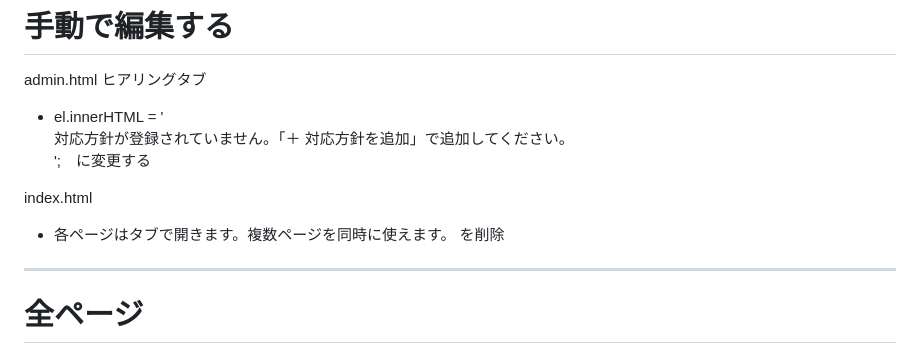
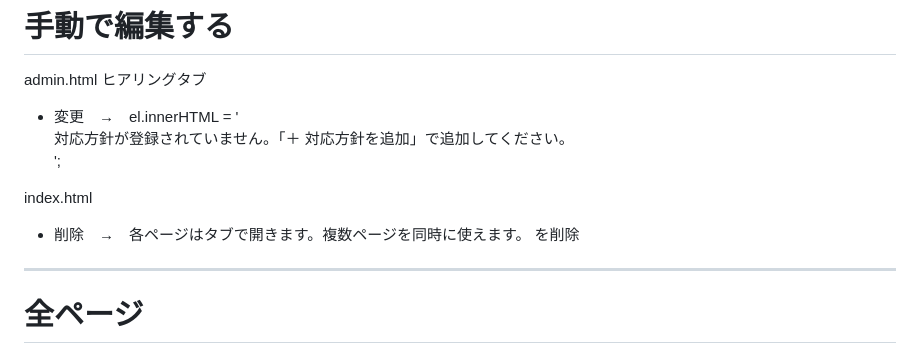
Before and after one commit to 887487/-, a Markdown page: README.md, the part around the change. GitHub-like rendering.

```diff
--- a/README.md
+++ b/README.md
@@ -31,10 +31,10 @@
 
 # 手動で編集する
 admin.html ヒアリングタブ
-* el.innerHTML = '<div style="font-size:12px;color:var(--text3);padding:12px;background:var(--surface);border:1px dashed var(--border);border-radius:8px;text-align:center;">対応方針が登録されていません。「＋ 対応方針を追加」で追加してください。</div>';　に変更する
+* 変更　→　el.innerHTML = '<div style="font-size:12px;color:var(--text3);padding:12px;background:var(--surface);border:1px dashed var(--border);border-radius:8px;text-align:center;">対応方針が登録されていません。「＋ 対応方針を追加」で追加してください。</div>';
 
 index.html
-* <footer class="home-footer">各ページはタブで開きます。複数ページを同時に使えます。</footer> を削除
+* 削除　→　<footer class="home-footer">各ページはタブで開きます。複数ページを同時に使えます。</footer> を削除
 
 ---
 
```
